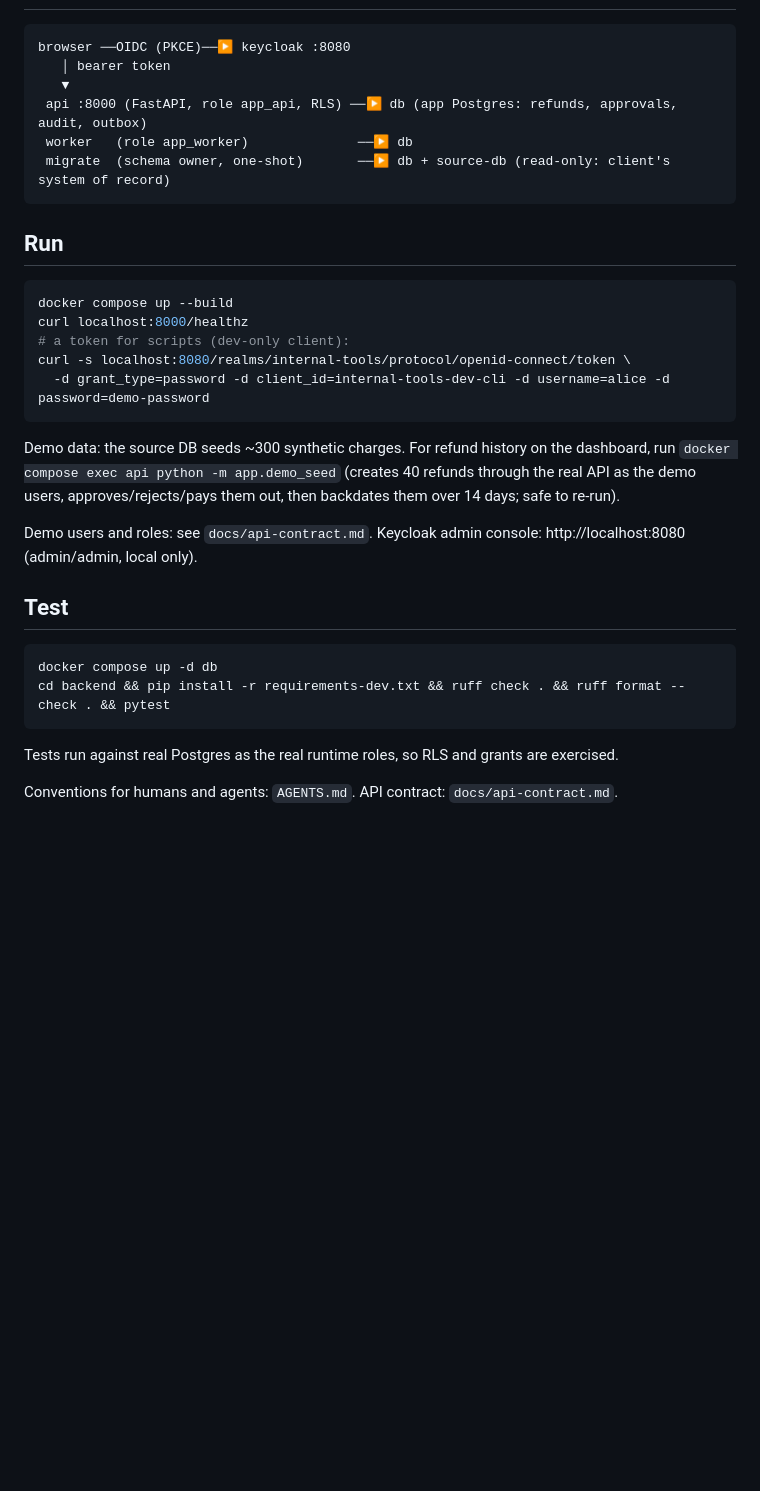
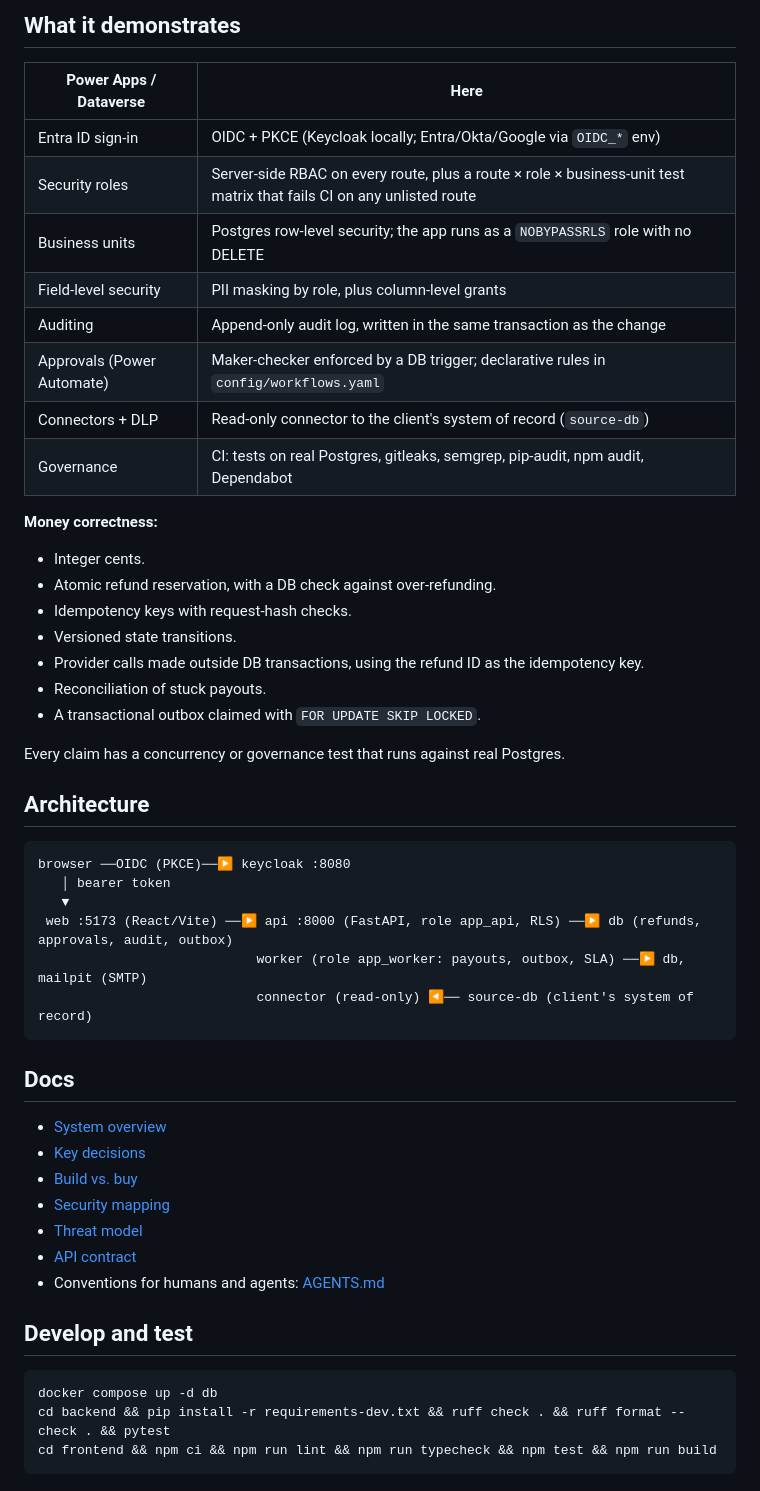
Before and after one commit to medhyaGoel/cognition-takehome, a Markdown page: README.md, the part around one of its changes. Rendered like a GitHub page; blank space fills up the shorter version.

````diff
--- a/README.md
+++ b/README.md
@@ -23,31 +39,48 @@ is fintech-grade correctness and Power Apps' built-in governance, rebuilt as cod
+## What it demonstrates
+| Power Apps / Dataverse | Here |
+|---|---|
+| Entra ID sign-in | OIDC + PKCE (Keycloak locally; Entra/Okta/Google via `OIDC_*` env) |
+| Security roles | Server-side RBAC on every route, plus a route × role × business-unit test matrix that fails CI on any unlisted route |
+| Business units | Postgres row-level security; the app runs as a `NOBYPASSRLS` role with no DELETE |
+| Field-level security | PII masking by role, plus column-level grants |
+| Auditing | Append-only audit log, written in the same transaction as the change |
+| Approvals (Power Automate) | Maker-checker enforced by a DB trigger; declarative rules in `config/workflows.yaml` |
+| Connectors + DLP | Read-only connector to the client's system of record (`source-db`) |
+| Governance | CI: tests on real Postgres, gitleaks, semgrep, pip-audit, npm audit, Dependabot |
+
+**Money correctness:**
+* Integer cents.
+* Atomic refund reservation, with a DB check against over-refunding.
+* Idempotency keys with request-hash checks.
+* Versioned state transitions.
+* Provider calls made outside DB transactions, using the refund ID as the idempotency key.
+* Reconciliation of stuck payouts.
+* A transactional outbox claimed with `FOR UPDATE SKIP LOCKED`.
+
+Every claim has a concurrency or governance test that runs against real Postgres.
+
+## Architecture
 ```
 browser ──OIDC (PKCE)──▶ keycloak :8080
    │ bearer token
    ▼
- api :8000 (FastAPI, role app_api, RLS) ──▶ db (app Postgres: refunds, approvals, audit, outbox)
- worker   (role app_worker)              ──▶ db
- migrate  (schema owner, one-shot)       ──▶ db + source-db (read-only: client's system of record)
+ web :5173 (React/Vite) ──▶ api :8000 (FastAPI, role app_api, RLS) ──▶ db (refunds, approvals, audit, outbox)
+                            worker (role app_worker: payouts, outbox, SLA) ──▶ db, mailpit (SMTP)
+                            connector (read-only) ◀── source-db (client's system of record)
 ```
 
-## Run
-```bash
-docker compose up --build
-curl localhost:8000/healthz
-# a token for scripts (dev-only client):
-curl -s localhost:8080/realms/internal-tools/protocol/openid-connect/token \
-  -d grant_type=password -d client_id=internal-tools-dev-cli -d username=alice -d password=demo-password
-```
-Demo data: the source DB seeds ~300 synthetic charges. For refund history on the dashboard, run
-`docker compose exec api python -m app.demo_seed` (creates 40 refunds through the real API as the demo
-users, approves/rejects/pays them out, then backdates them over 14 days; safe to re-run).
+## Docs
+* [System overview](docs/system-overview.md)
+* [Key decisions](docs/key-decisions.md)
+* [Build vs. buy](docs/build-vs-buy.md)
+* [Security mapping](docs/security.md)
+* [Threat model](docs/threat-model.md)
+* [API contract](docs/api-contract.md)
+* Conventions for humans and agents: [AGENTS.md](AGENTS.md)
 
-Demo users and roles: see `docs/api-contract.md`. Keycloak admin console: http://localhost:8080 (admin/admin, local only).
-
-## Test
+## Develop and test
 ```bash
 docker compose up -d db
 cd backend && pip install -r requirements-dev.txt && ruff check . && ruff format --check . && pytest
+cd frontend && npm ci && npm run lint && npm run typecheck && npm test && npm run build
 ```
-Tests run against real Postgres as the real runtime roles, so RLS and grants are exercised.
-
-Conventions for humans and agents: `AGENTS.md`. API contract: `docs/api-contract.md`.
````
Also changed, not shown: other parts of README.md (+32 -16 lines), docs/build-vs-buy.md (added, +69 -0 lines), docs/key-decisions.md (added, +61 -0 lines), docs/system-overview.md (added, +58 -0 lines), docs/img/dashboard.png (added), 1 other file.
